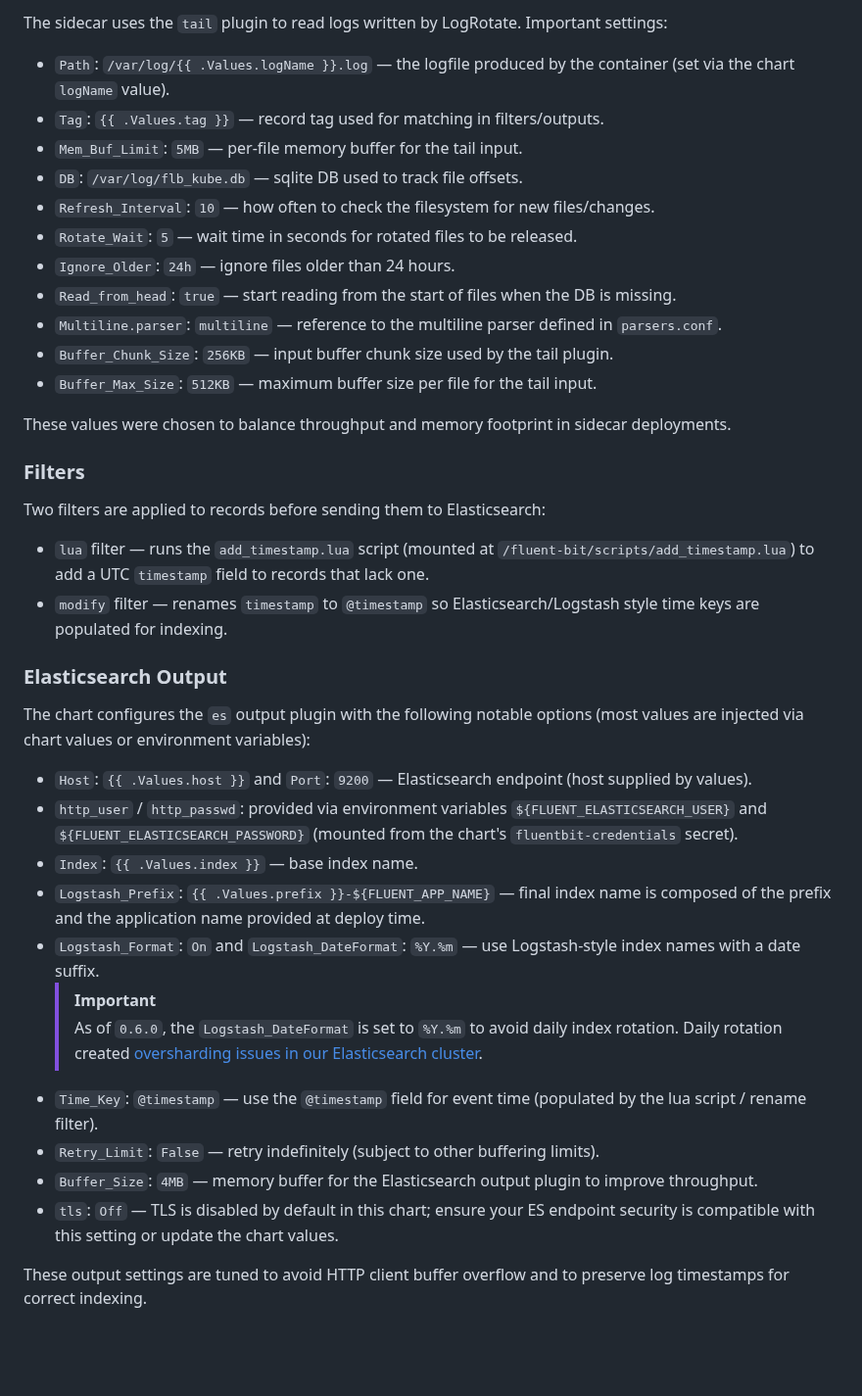
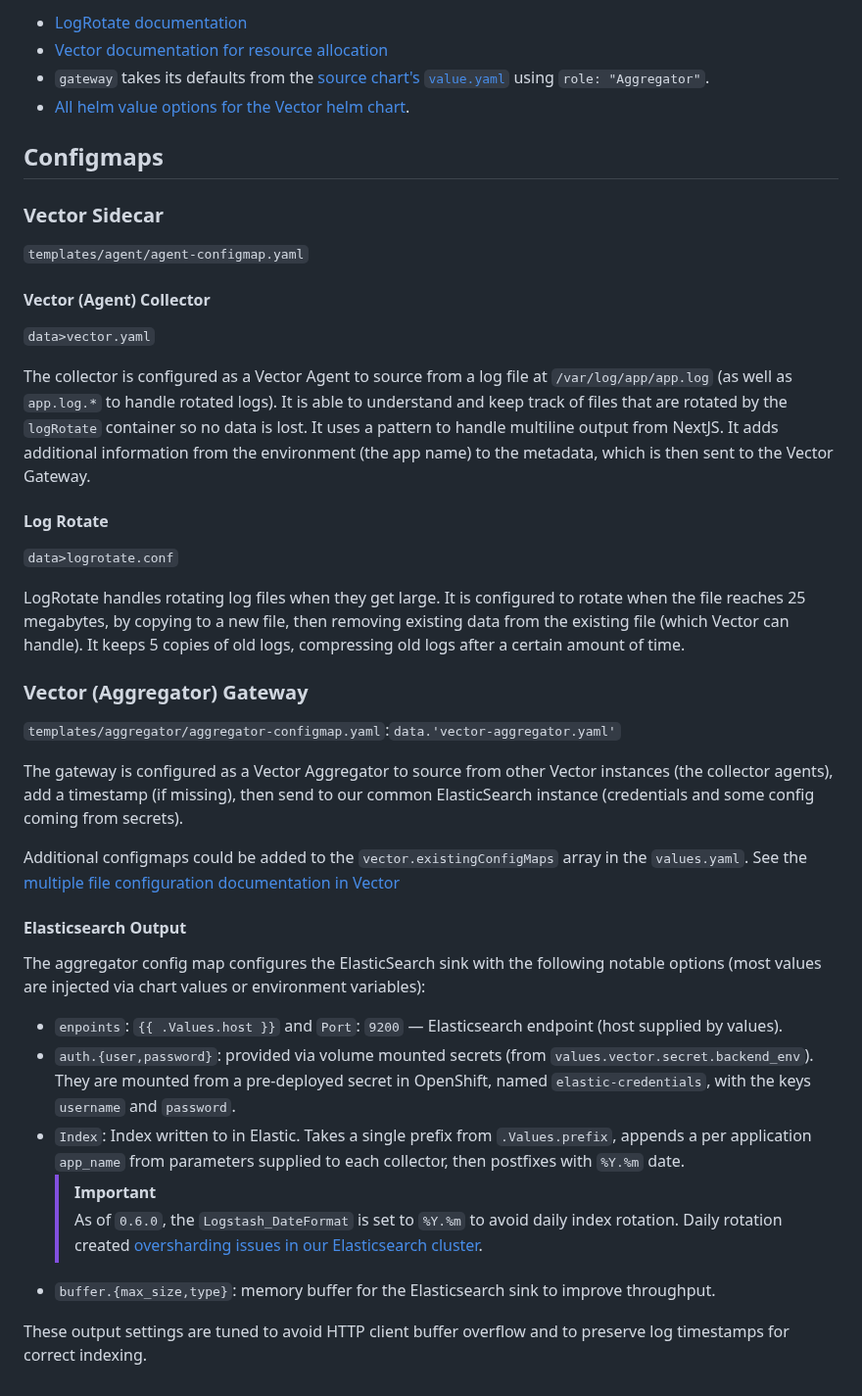
Before and after one commit to bcgov/cas-pipeline, a Markdown page: helm/cas-logging-sidecar/README.md, the part around one of its changes. Shown at 98% size. Drawn GitHub-style; blank space fills up the shorter version.

Commit message:
docs: add parameters, values and configmap docs

```diff
--- a/helm/cas-logging-sidecar/README.md
+++ b/helm/cas-logging-sidecar/README.md
@@ -279,42 +266,44 @@ These settings favour data durability and predictable memory usage for the sidec
 
-The sidecar uses the `tail` plugin to read logs written by LogRotate. Important settings:
+- [LogRotate documentation](https://github.com/logrotate/logrotate)
+- [Vector documentation for resource allocation](https://vector.dev/docs/setup/going-to-prod/sizing/)
+- `gateway` takes its defaults from the [source chart's `value.yaml`](https://github.com/vectordotdev/helm-charts/blob/develop/charts/vector/values.yaml) using `role: "Aggregator"`.
+- [All helm value options for the Vector helm chart](https://github.com/vectordotdev/helm-charts/tree/develop/charts/vector#all-configuration-options).
 
-- `Path`: `/var/log/{{ .Values.logName }}.log` — the logfile produced by the container (set via the chart `logName` value).
-- `Tag`: `{{ .Values.tag }}` — record tag used for matching in filters/outputs.
-- `Mem_Buf_Limit`: `5MB` — per-file memory buffer for the tail input.
-- `DB`: `/var/log/flb_kube.db` — sqlite DB used to track file offsets.
-- `Refresh_Interval`: `10` — how often to check the filesystem for new files/changes.
-- `Rotate_Wait`: `5` — wait time in seconds for rotated files to be released.
-- `Ignore_Older`: `24h` — ignore files older than 24 hours.
-- `Read_from_head`: `true` — start reading from the start of files when the DB is missing.
-- `Multiline.parser`: `multiline` — reference to the multiline parser defined in `parsers.conf`.
-- `Buffer_Chunk_Size`: `256KB` — input buffer chunk size used by the tail plugin.
-- `Buffer_Max_Size`: `512KB` — maximum buffer size per file for the tail input.
+## Configmaps
 
-These values were chosen to balance throughput and memory footprint in sidecar deployments.
+### Vector Sidecar
 
-### Filters
+`templates/agent/agent-configmap.yaml`
 
-Two filters are applied to records before sending them to Elasticsearch:
+#### Vector (Agent) Collector
 
-- `lua` filter — runs the `add_timestamp.lua` script (mounted at `/fluent-bit/scripts/add_timestamp.lua`) to add a UTC `timestamp` field to records that lack one.
-- `modify` filter — renames `timestamp` to `@timestamp` so Elasticsearch/Logstash style time keys are populated for indexing.
+`data>vector.yaml`
 
-### Elasticsearch Output
+The collector is configured as a Vector Agent to source from a log file at `/var/log/app/app.log` (as well as `app.log.*` to handle rotated logs). It is able to understand and keep track of files that are rotated by the `logRotate` container so no data is lost. It uses a pattern to handle multiline output from NextJS. It adds additional information from the environment (the app name) to the metadata, which is then sent to the Vector Gateway.
 
-The chart configures the `es` output plugin with the following notable options (most values are injected via chart values or environment variables):
+#### Log Rotate
 
-- `Host`: `{{ .Values.host }}` and `Port`: `9200` — Elasticsearch endpoint (host supplied by values).
-- `http_user` / `http_passwd`: provided via environment variables `${FLUENT_ELASTICSEARCH_USER}` and `${FLUENT_ELASTICSEARCH_PASSWORD}` (mounted from the chart's `fluentbit-credentials` secret).
-- `Index`: `{{ .Values.index }}` — base index name.
-- `Logstash_Prefix`: `{{ .Values.prefix }}-${FLUENT_APP_NAME}` — final index name is composed of the prefix and the application name provided at deploy time.
-- `Logstash_Format`: `On` and `Logstash_DateFormat`: `%Y.%m` — use Logstash-style index names with a date suffix.
+`data>logrotate.conf`
+
+LogRotate handles rotating log files when they get large. It is configured to rotate when the file reaches 25 megabytes, by copying to a new file, then removing existing data from the existing file (which Vector can handle). It keeps 5 copies of old logs, compressing old logs after a certain amount of time.
+
+### Vector (Aggregator) Gateway
+
+`templates/aggregator/aggregator-configmap.yaml`:`data.'vector-aggregator.yaml'`
+
+The gateway is configured as a Vector Aggregator to source from other Vector instances (the collector agents), add a timestamp (if missing), then send to our common ElasticSearch instance (credentials and some config coming from secrets).
+
+Additional configmaps could be added to the `vector.existingConfigMaps` array in the `values.yaml`. See the [multiple file configuration documentation in Vector](https://vector.dev/docs/reference/configuration/#multiple-files)
+
+#### Elasticsearch Output
+
+The aggregator config map configures the ElasticSearch sink with the following notable options (most values are injected via chart values or environment variables):
+
+- `enpoints`: `{{ .Values.host }}` and `Port`: `9200` — Elasticsearch endpoint (host supplied by values).
+- `auth.{user,password}`: provided via volume mounted secrets (from `values.vector.secret.backend_env`). They are mounted from a pre-deployed secret in OpenShift, named `elastic-credentials`, with the keys `username` and `password`.
+- `Index`: Index written to in Elastic. Takes a single prefix from `.Values.prefix`, appends a per application `app_name` from parameters supplied to each collector, then postfixes with `%Y.%m` date.
   > [!IMPORTANT]
   > As of `0.6.0`, the `Logstash_DateFormat` is set to `%Y.%m` to avoid daily index rotation. Daily rotation created [oversharding issues in our Elasticsearch cluster](https://www.elastic.co/docs/deploy-manage/production-guidance/optimize-performance/size-shards).
-- `Time_Key`: `@timestamp` — use the `@timestamp` field for event time (populated by the lua script / rename filter).
-- `Retry_Limit`: `False` — retry indefinitely (subject to other buffering limits).
-- `Buffer_Size`: `4MB` — memory buffer for the Elasticsearch output plugin to improve throughput.
-- `tls`: `Off` — TLS is disabled by default in this chart; ensure your ES endpoint security is compatible with this setting or update the chart values.
-
+- `buffer.{max_size,type}`: memory buffer for the Elasticsearch sink to improve throughput.
 
 These output settings are tuned to avoid HTTP client buffer overflow and to preserve log timestamps for correct indexing.
```
Also changed, not shown: other parts of helm/cas-logging-sidecar/README.md (+20 -33 lines).
